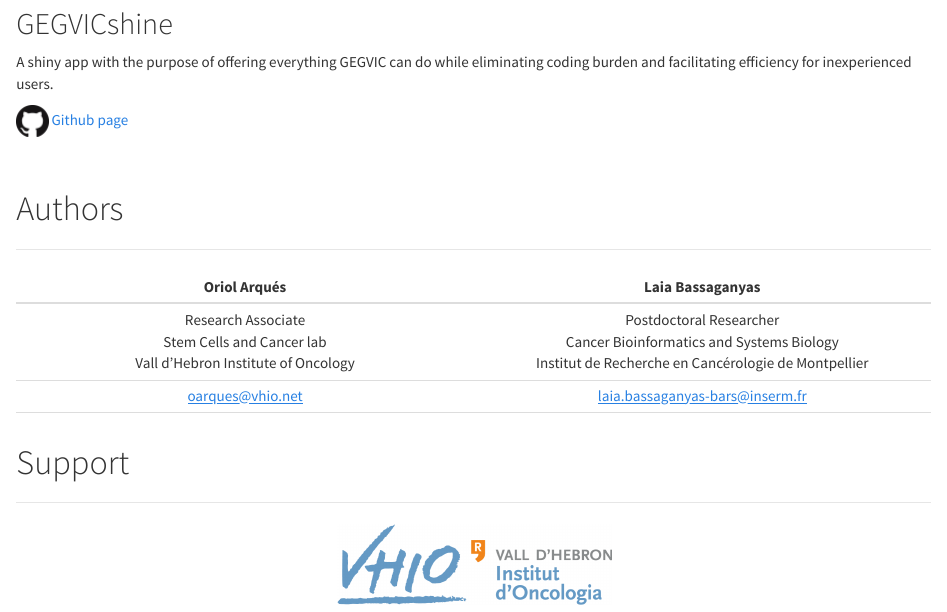
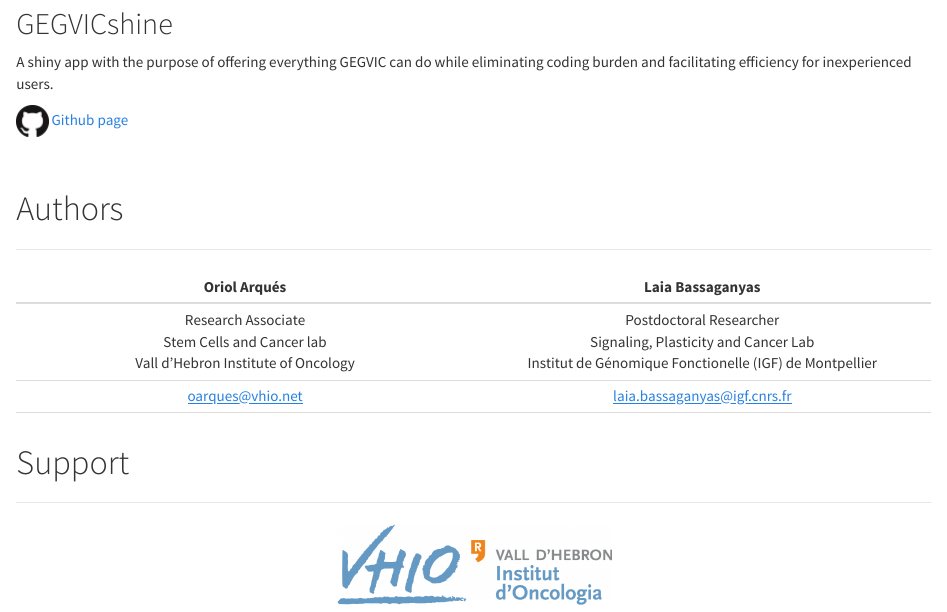
Before and after one commit to oriolarques/GEGVICshine, an R Markdown document (www/gegvic_shine_about.Rmd): the page in a window 1100 px wide, from 360 px down. Rendered offline with R 4.5, knitr and Pandoc, with nearby package versions.

Commit message:
Update gegvic_shine_about.Rmd
Update affiliation.

```diff
--- a/www/gegvic_shine_about.Rmd
+++ b/www/gegvic_shine_about.Rmd
@@ -31,8 +31,8 @@ A shiny app with the purpose of offering everything GEGVIC can do while eliminat
 
 |Oriol Arqués|Laia Bassaganyas|
 |:------------:|:------------:|
-|Research Associate <br/> Stem Cells and Cancer lab <br/> Vall d'Hebron Institute of Oncology|Postdoctoral Researcher <br/> Cancer Bioinformatics and Systems Biology <br/> Institut de Recherche en Cancérologie de Montpellier|
-|oarques@vhio.net|laia.bassaganyas-bars@inserm.fr|
+|Research Associate <br/> Stem Cells and Cancer lab <br/> Vall d'Hebron Institute of Oncology|Postdoctoral Researcher <br/> Signaling, Plasticity and Cancer Lab <br/> Institut de Génomique Fonctionelle (IGF) de Montpellier|
+|oarques@vhio.net|laia.bassaganyas@igf.cnrs.fr|
 |||
 
 
```
